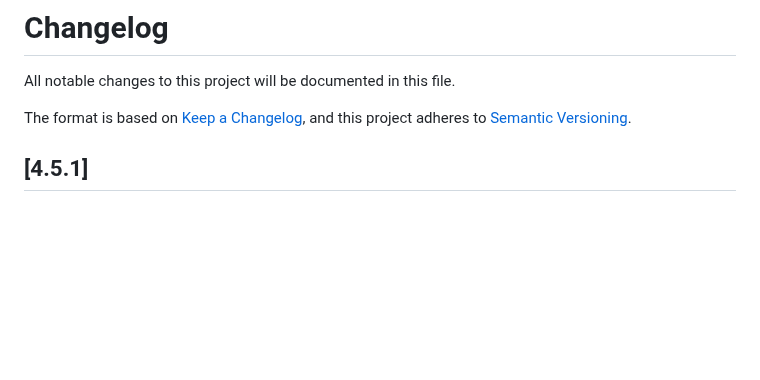
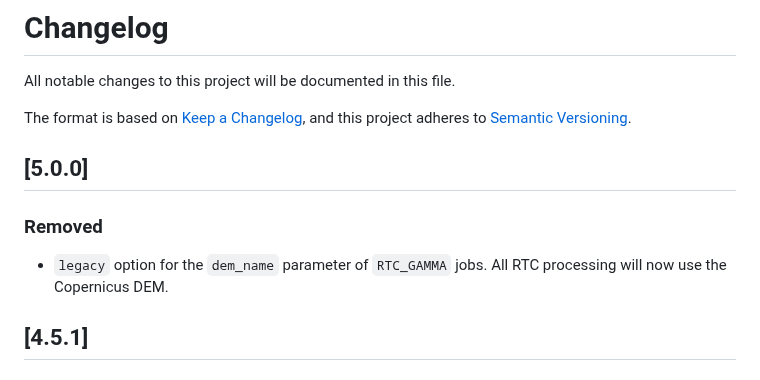
Before and after one commit to ASFHyP3/hyp3, a Markdown page: CHANGELOG.md, the part around the change. GitHub-like rendering; blank space fills up the shorter version.

Commit message:
update changelog

```diff
--- a/CHANGELOG.md
+++ b/CHANGELOG.md
@@ -3,6 +3,10 @@ All notable changes to this project will be documented in this file.
 
 The format is based on [Keep a Changelog](https://keepachangelog.com/en/1.0.0/),
 and this project adheres to [Semantic Versioning](https://semver.org/spec/v2.0.0.html).
+
+## [5.0.0]
+### Removed
+- `legacy` option for the `dem_name` parameter of `RTC_GAMMA` jobs. All RTC processing will now use the Copernicus DEM.
 
 ## [4.5.1]
 ### Fixed
```
